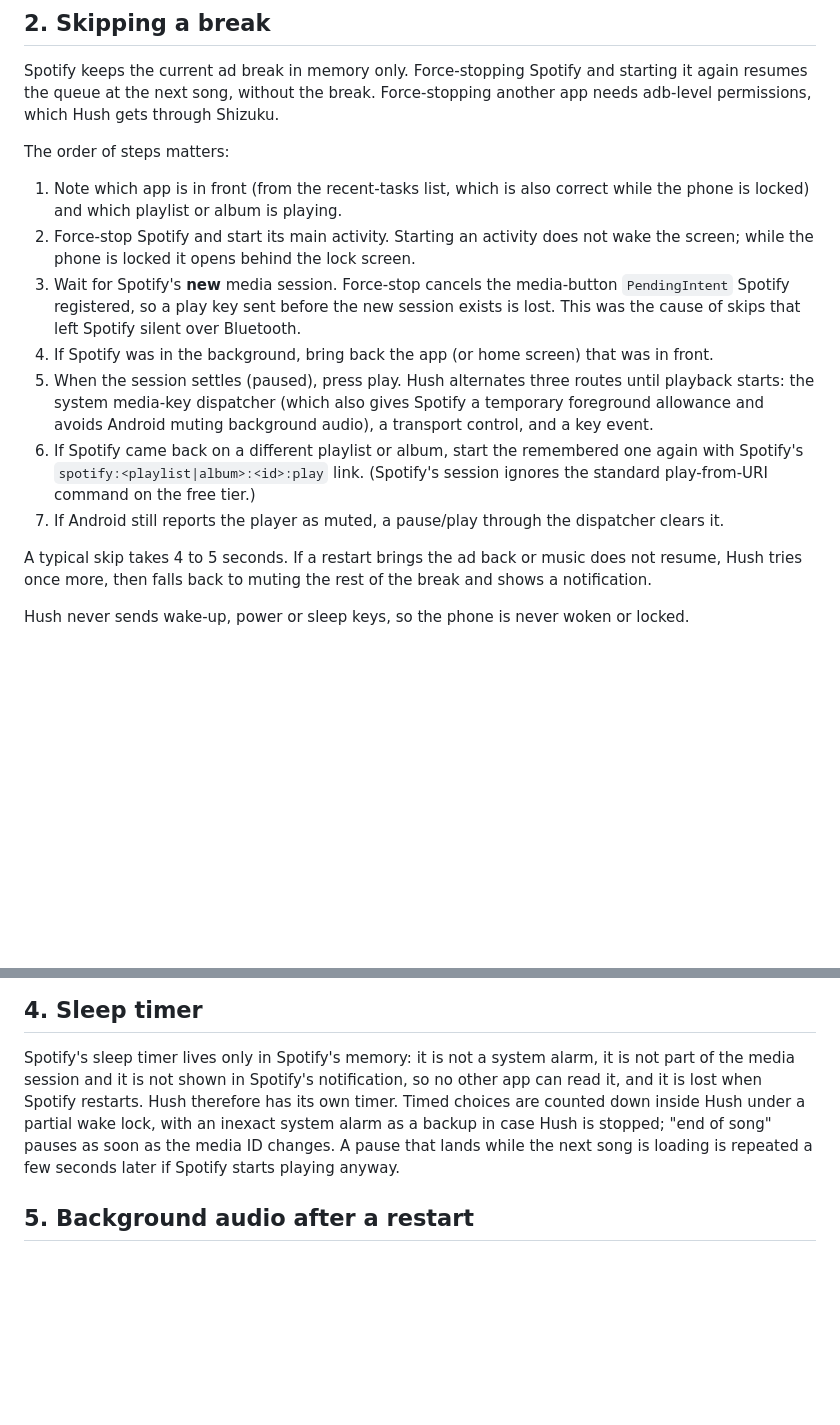
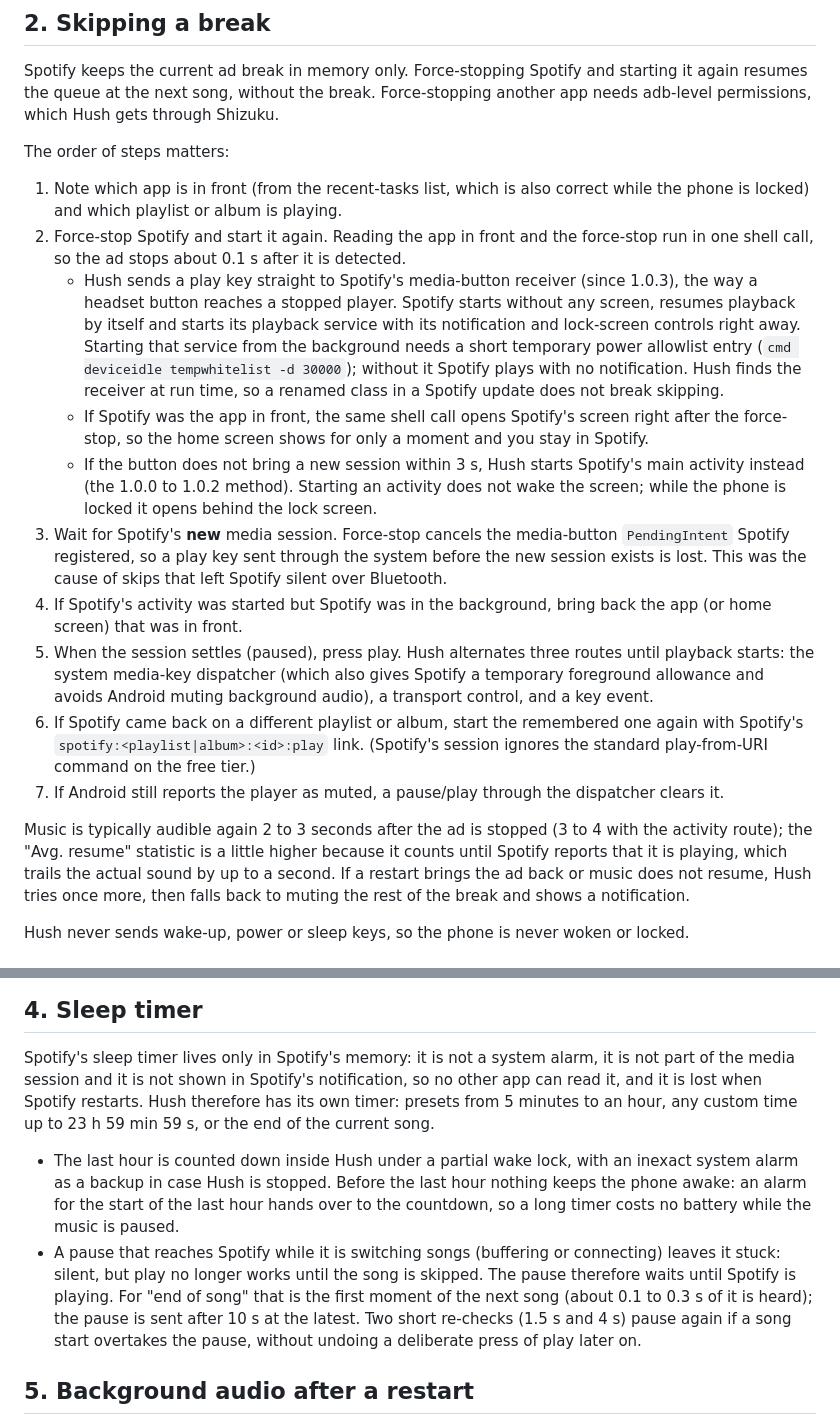
Before and after one commit to coldMEW/Hush, a Markdown page: docs/HOW-IT-WORKS.md, 2 parts joined by grey strips. Drawn GitHub-style; blank space fills up the shorter version.

```diff
--- a/docs/HOW-IT-WORKS.md
+++ b/docs/HOW-IT-WORKS.md
@@ -28,12 +28,25 @@ The order of steps matters:
 
 1. Note which app is in front (from the recent-tasks list, which is also correct while the phone
    is locked) and which playlist or album is playing.
-2. Force-stop Spotify and start its main activity. Starting an activity does not wake the screen;
-   while the phone is locked it opens behind the lock screen.
+2. Force-stop Spotify and start it again. Reading the app in front and the force-stop run in one
+   shell call, so the ad stops about 0.1 s after it is detected.
+   - Hush sends a play key straight to Spotify's media-button receiver (since 1.0.3), the way a
+     headset button reaches a stopped player. Spotify starts without any screen, resumes playback
+     by itself and starts its playback service with its notification and lock-screen controls
+     right away. Starting that service from the background needs a short temporary power
+     allowlist entry (`cmd deviceidle tempwhitelist -d 30000`); without it Spotify plays with no
+     notification. Hush finds the receiver at run time, so a renamed class in a Spotify update does
+     not break skipping.
+   - If Spotify was the app in front, the same shell call opens Spotify's screen right after the
+     force-stop, so the home screen shows for only a moment and you stay in Spotify.
+   - If the button does not bring a new session within 3 s, Hush starts Spotify's main activity
+     instead (the 1.0.0 to 1.0.2 method). Starting an activity does not wake the screen; while the
+     phone is locked it opens behind the lock screen.
 3. Wait for Spotify's **new** media session. Force-stop cancels the media-button `PendingIntent`
-   Spotify registered, so a play key sent before the new session exists is lost. This was the
-   cause of skips that left Spotify silent over Bluetooth.
-4. If Spotify was in the background, bring back the app (or home screen) that was in front.
+   Spotify registered, so a play key sent through the system before the new session exists is
+   lost. This was the cause of skips that left Spotify silent over Bluetooth.
+4. If Spotify's activity was started but Spotify was in the background, bring back the app (or
+   home screen) that was in front.
 5. When the session settles (paused), press play. Hush alternates three routes until playback
    starts: the system media-key dispatcher (which also gives Spotify a temporary foreground
    allowance and avoids Android muting background audio), a transport control, and a key event.
@@ -42,7 +55,9 @@ The order of steps matters:
    play-from-URI command on the free tier.)
 7. If Android still reports the player as muted, a pause/play through the dispatcher clears it.
 
-A typical skip takes 4 to 5 seconds. If a restart brings the ad back or music does not resume,
+Music is typically audible again 2 to 3 seconds after the ad is stopped (3 to 4 with the activity
+route); the "Avg. resume" statistic is a little higher because it counts until Spotify reports
+that it is playing, which trails the actual sound by up to a second. If a restart brings the ad back or music does not resume,
 Hush tries once more, then falls back to muting the rest of the break and shows a notification.
 
 Hush never sends wake-up, power or sleep keys, so the phone is never woken or locked.
@@ -68,10 +83,19 @@ Audio ads cannot be removed by DNS: they are served from the same hosts as music
 
 Spotify's sleep timer lives only in Spotify's memory: it is not a system alarm, it is not part of
 the media session and it is not shown in Spotify's notification, so no other app can read it, and
-it is lost when Spotify restarts. Hush therefore has its own timer. Timed choices are counted down
-inside Hush under a partial wake lock, with an inexact system alarm as a backup in case Hush is
-stopped; "end of song" pauses as soon as the media ID changes. A pause that lands while the next
-song is loading is repeated a few seconds later if Spotify starts playing anyway.
+it is lost when Spotify restarts. Hush therefore has its own timer: presets from 5 minutes to an
+hour, any custom time up to 23 h 59 min 59 s, or the end of the current song.
+
+- The last hour is counted down inside Hush under a partial wake lock, with an inexact system
+  alarm as a backup in case Hush is stopped. Before the last hour nothing keeps the phone awake:
+  an alarm for the start of the last hour hands over to the countdown, so a long timer costs no
+  battery while the music is paused.
+- A pause that reaches Spotify while it is switching songs (buffering or connecting) leaves it
+  stuck: silent, but play no longer works until the song is skipped. The pause therefore waits
+  until Spotify is playing. For "end of song" that is the first moment of the next song (about
+  0.1 to 0.3 s of it is heard); the pause is sent after 10 s at the latest. Two short re-checks
+  (1.5 s and 4 s) pause again if a song start overtakes the pause, without undoing a deliberate
+  press of play later on.
 
 ## 5. Background audio after a restart
 
```
Also changed, not shown: CHANGELOG.md (+23 -0 lines), README.md (+5 -4 lines), docs/screenshots/main-dark.png, docs/screenshots/main-light.png, 8 other files.
